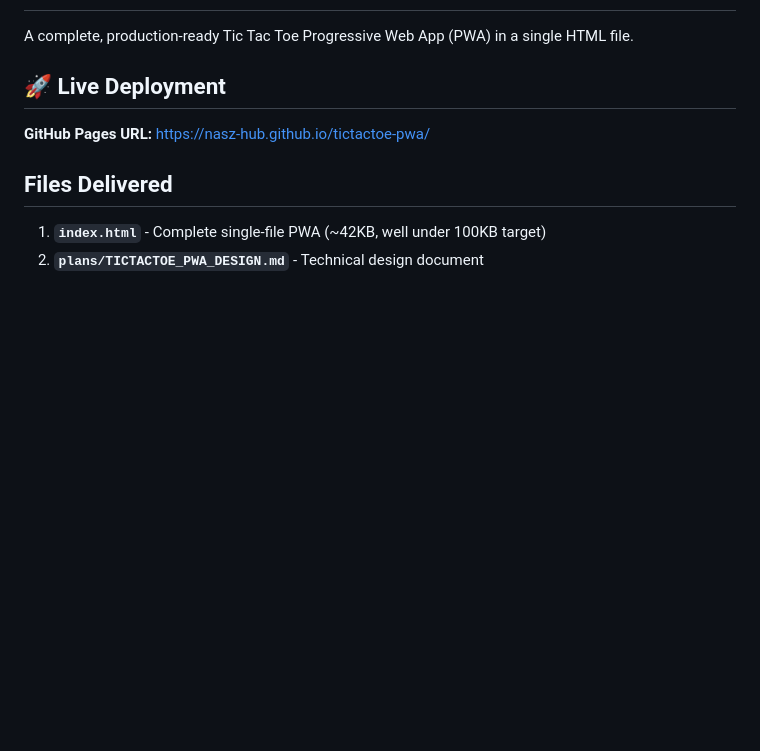
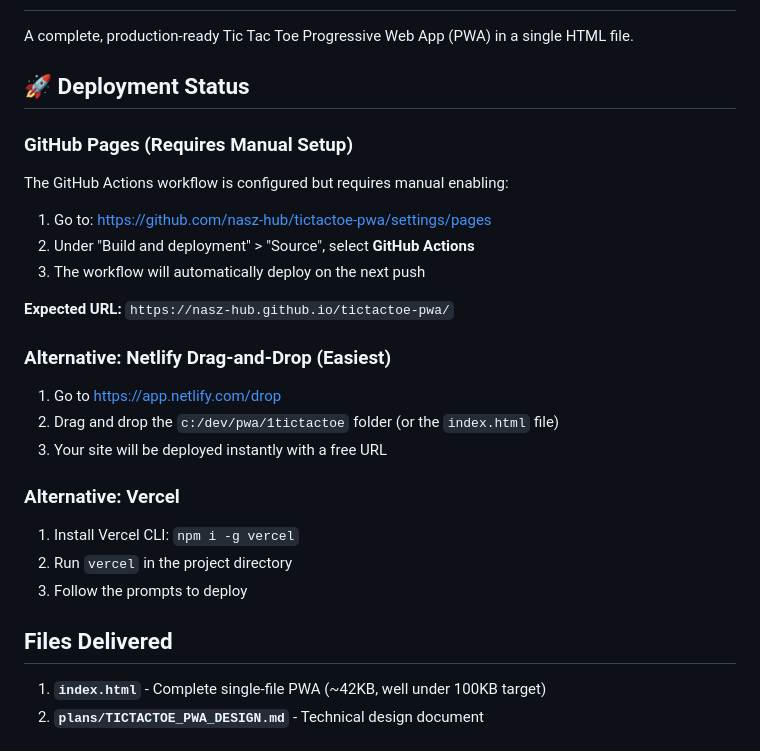
Before and after one commit to nasz-hub/tictactoe-pwa, a Markdown page: README.md, the part around the change. Rendered like a GitHub page; blank space fills up the shorter version.

Commit message:
Add deployment instructions to README

```diff
--- a/README.md
+++ b/README.md
@@ -2,9 +2,29 @@
 
 A complete, production-ready Tic Tac Toe Progressive Web App (PWA) in a single HTML file.
 
-## 🚀 Live Deployment
+## 🚀 Deployment Status
 
-**GitHub Pages URL:** https://nasz-hub.github.io/tictactoe-pwa/
+### GitHub Pages (Requires Manual Setup)
+
+The GitHub Actions workflow is configured but requires manual enabling:
+
+1. Go to: https://github.com/nasz-hub/tictactoe-pwa/settings/pages
+2. Under "Build and deployment" > "Source", select **GitHub Actions**
+3. The workflow will automatically deploy on the next push
+
+**Expected URL:** `https://nasz-hub.github.io/tictactoe-pwa/`
+
+### Alternative: Netlify Drag-and-Drop (Easiest)
+
+1. Go to https://app.netlify.com/drop
+2. Drag and drop the `c:/dev/pwa/1tictactoe` folder (or the `index.html` file)
+3. Your site will be deployed instantly with a free URL
+
+### Alternative: Vercel
+
+1. Install Vercel CLI: `npm i -g vercel`
+2. Run `vercel` in the project directory
+3. Follow the prompts to deploy
 
 ## Files Delivered
 
```
